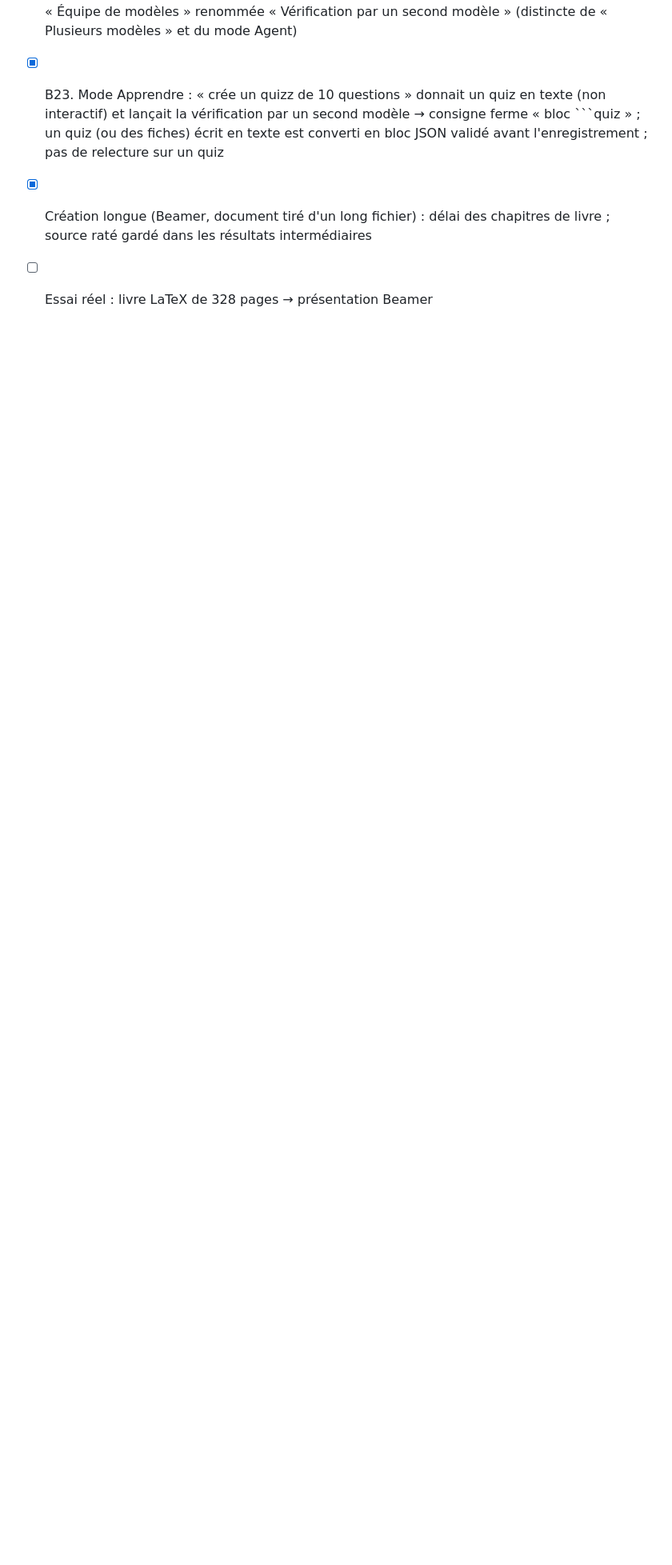
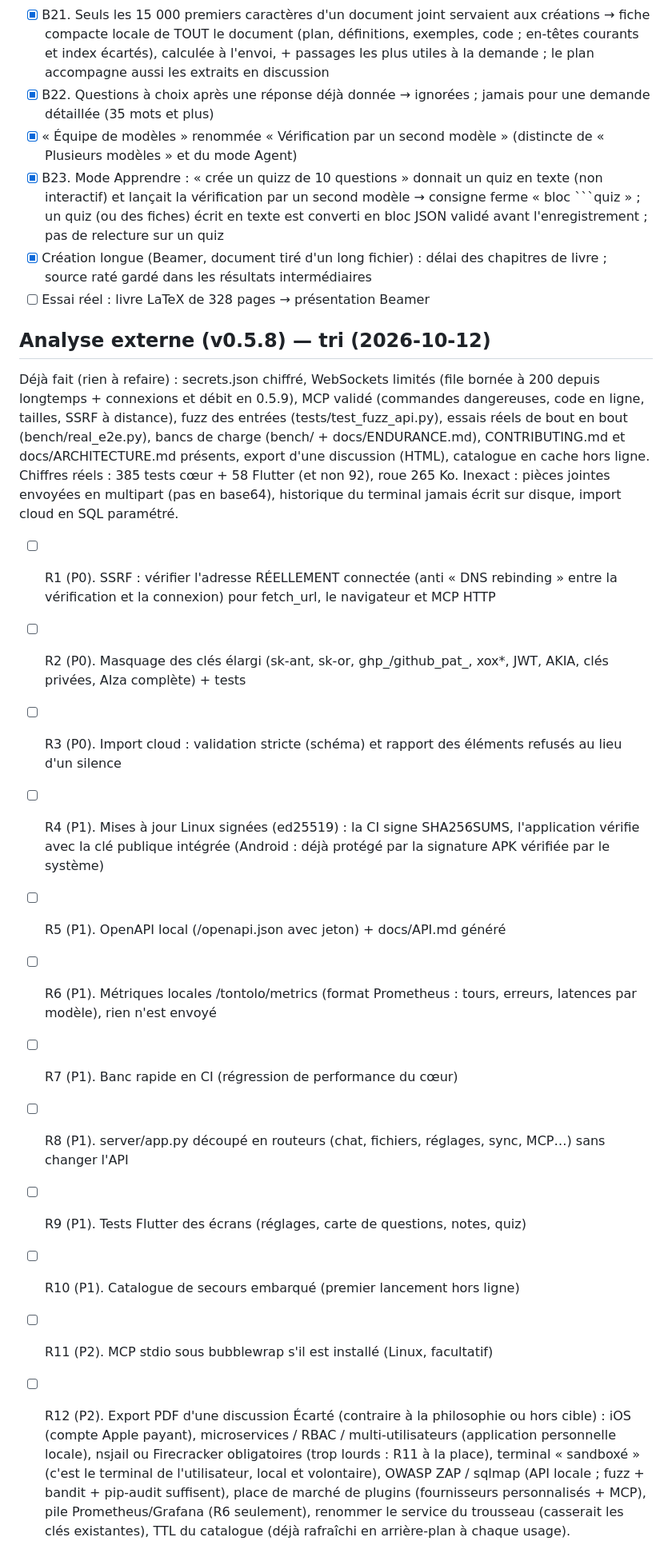
Before and after one commit to justtsoa-cloud/projia, a Markdown page: TASKS.md, the part around the change. Shown at 80% size. Drawn GitHub-style; blank space fills up the shorter version.

Commit message:
TASKS : tri de l'analyse externe (déjà fait, inexact, à faire, écarté)
Co-Authored-By: Claude Opus 5.5 <noreply@anthropic.com>

````diff
--- a/TASKS.md
+++ b/TASKS.md
@@ -362,3 +362,20 @@ Contraintes : rien ne change par défaut (`orchestrate=false`), léger (asyncio,
 - [x] B23. Mode Apprendre : « crée un quizz de 10 questions » donnait un quiz en texte (non interactif) et lançait la vérification par un second modèle → consigne ferme « bloc ```quiz » ; un quiz (ou des fiches) écrit en texte est converti en bloc JSON validé avant l'enregistrement ; pas de relecture sur un quiz
 - [x] Création longue (Beamer, document tiré d'un long fichier) : délai des chapitres de livre ; source raté gardé dans les résultats intermédiaires
 - [ ] Essai réel : livre LaTeX de 328 pages → présentation Beamer
+
+## Analyse externe (v0.5.8) — tri (2026-10-12)
+Déjà fait (rien à refaire) : secrets.json chiffré, WebSockets limités (file bornée à 200 depuis longtemps + connexions et débit en 0.5.9), MCP validé (commandes dangereuses, code en ligne, tailles, SSRF à distance), fuzz des entrées (tests/test_fuzz_api.py), essais réels de bout en bout (bench/real_e2e.py), bancs de charge (bench/ + docs/ENDURANCE.md), CONTRIBUTING.md et docs/ARCHITECTURE.md présents, export d'une discussion (HTML), catalogue en cache hors ligne. Chiffres réels : 385 tests cœur + 58 Flutter (et non 92), roue 265 Ko.
+Inexact : pièces jointes envoyées en multipart (pas en base64), historique du terminal jamais écrit sur disque, import cloud en SQL paramétré.
+- [ ] R1 (P0). SSRF : vérifier l'adresse RÉELLEMENT connectée (anti « DNS rebinding » entre la vérification et la connexion) pour fetch_url, le navigateur et MCP HTTP
+- [ ] R2 (P0). Masquage des clés élargi (sk-ant, sk-or, ghp_/github_pat_, xox*, JWT, AKIA, clés privées, AIza complète) + tests
+- [ ] R3 (P0). Import cloud : validation stricte (schéma) et rapport des éléments refusés au lieu d'un silence
+- [ ] R4 (P1). Mises à jour Linux signées (ed25519) : la CI signe SHA256SUMS, l'application vérifie avec la clé publique intégrée (Android : déjà protégé par la signature APK vérifiée par le système)
+- [ ] R5 (P1). OpenAPI local (/openapi.json avec jeton) + docs/API.md généré
+- [ ] R6 (P1). Métriques locales /tontolo/metrics (format Prometheus : tours, erreurs, latences par modèle), rien n'est envoyé
+- [ ] R7 (P1). Banc rapide en CI (régression de performance du cœur)
+- [ ] R8 (P1). server/app.py découpé en routeurs (chat, fichiers, réglages, sync, MCP…) sans changer l'API
+- [ ] R9 (P1). Tests Flutter des écrans (réglages, carte de questions, notes, quiz)
+- [ ] R10 (P1). Catalogue de secours embarqué (premier lancement hors ligne)
+- [ ] R11 (P2). MCP stdio sous bubblewrap s'il est installé (Linux, facultatif)
+- [ ] R12 (P2). Export PDF d'une discussion
+Écarté (contraire à la philosophie ou hors cible) : iOS (compte Apple payant), microservices / RBAC / multi-utilisateurs (application personnelle locale), nsjail ou Firecracker obligatoires (trop lourds : R11 à la place), terminal « sandboxé » (c'est le terminal de l'utilisateur, local et volontaire), OWASP ZAP / sqlmap (API locale ; fuzz + bandit + pip-audit suffisent), place de marché de plugins (fournisseurs personnalisés + MCP), pile Prometheus/Grafana (R6 seulement), renommer le service du trousseau (casserait les clés existantes), TTL du catalogue (déjà rafraîchi en arrière-plan à chaque usage).
````
